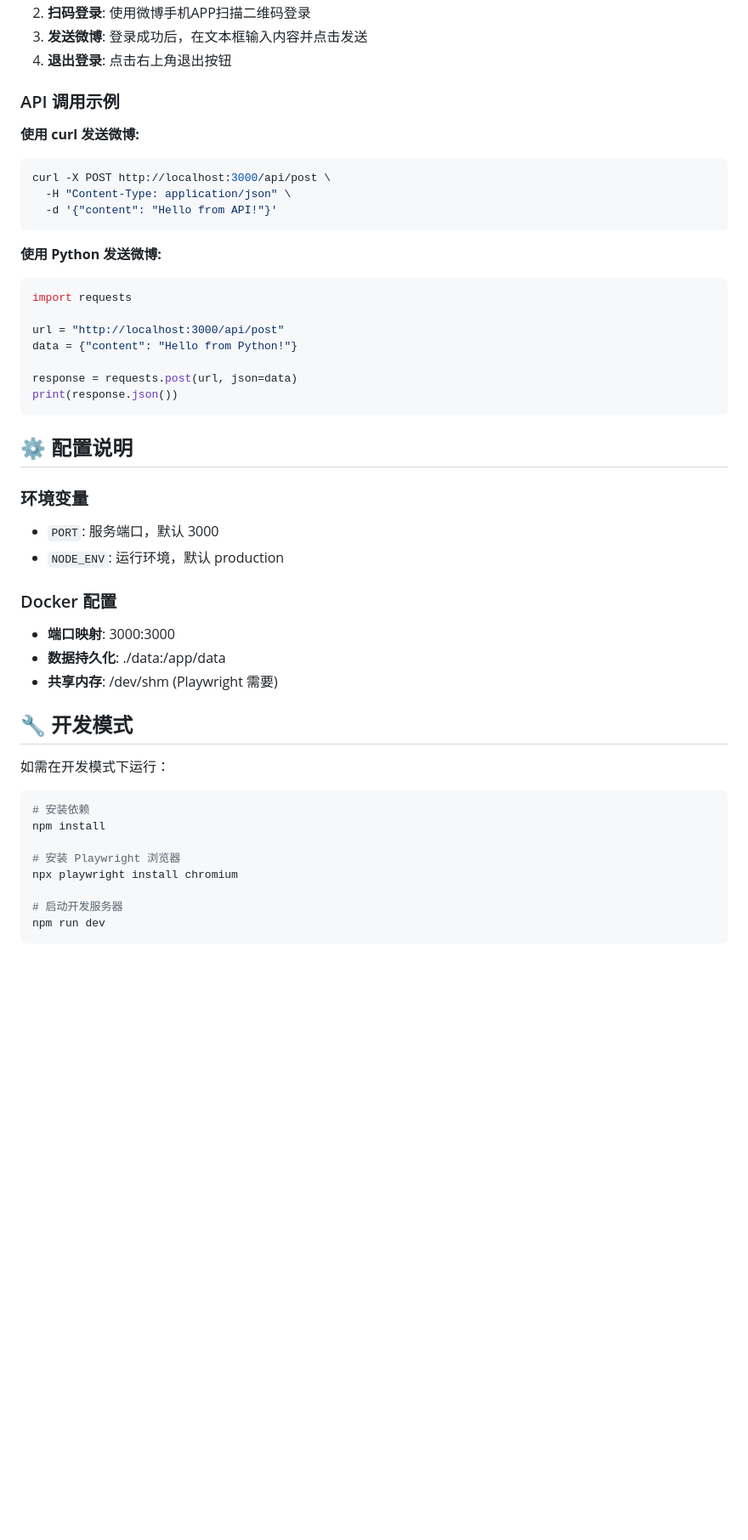
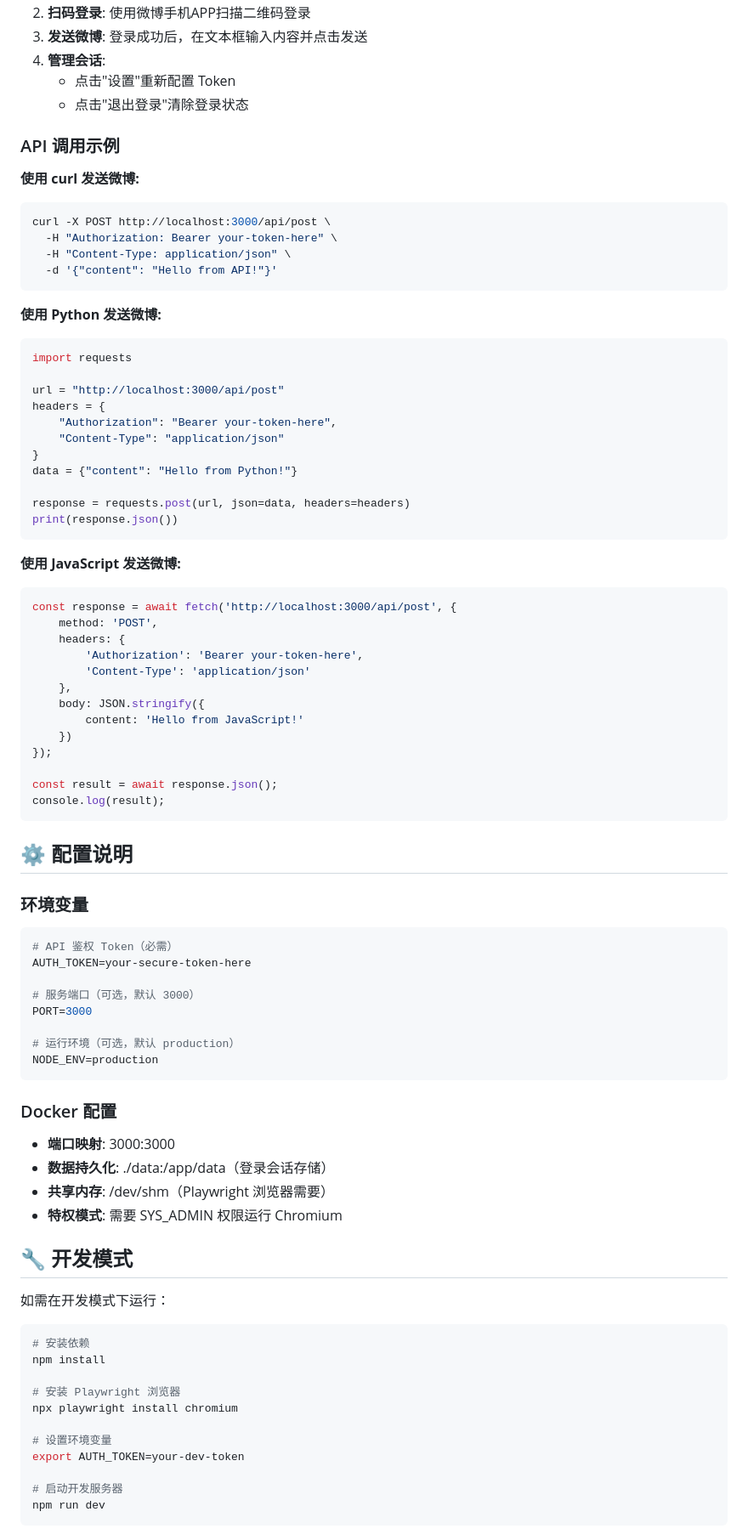
Before and after one commit to befantasy/weibo-poster, a Markdown page: README.md, the part around one of its changes. Shown at 85% size. GitHub-like rendering; blank space fills up the shorter version.

````diff
--- a/README.md
+++ b/README.md
@@ -125,12 +164,15 @@ POST /api/logout
 2. **扫码登录**: 使用微博手机APP扫描二维码登录
 3. **发送微博**: 登录成功后，在文本框输入内容并点击发送
-4. **退出登录**: 点击右上角退出按钮
+4. **管理会话**:
+   - 点击"设置"重新配置 Token
+   - 点击"退出登录"清除登录状态
 
 ### API 调用示例
 
 **使用 curl 发送微博:**
 ```bash
 curl -X POST http://localhost:3000/api/post \
+  -H "Authorization: Bearer your-token-here" \
   -H "Content-Type: application/json" \
   -d '{"content": "Hello from API!"}'
 ```
@@ -140,22 +182,52 @@ curl -X POST http://localhost:3000/api/post \
 import requests
 
 url = "http://localhost:3000/api/post"
+headers = {
+    "Authorization": "Bearer your-token-here",
+    "Content-Type": "application/json"
+}
 data = {"content": "Hello from Python!"}
 
-response = requests.post(url, json=data)
+response = requests.post(url, json=data, headers=headers)
 print(response.json())
+```
+
+**使用 JavaScript 发送微博:**
+```javascript
+const response = await fetch('http://localhost:3000/api/post', {
+    method: 'POST',
+    headers: {
+        'Authorization': 'Bearer your-token-here',
+        'Content-Type': 'application/json'
+    },
+    body: JSON.stringify({
+        content: 'Hello from JavaScript!'
+    })
+});
+
+const result = await response.json();
+console.log(result);
 ```
 
 ## ⚙️ 配置说明
 
 ### 环境变量
-- `PORT`: 服务端口，默认 3000
-- `NODE_ENV`: 运行环境，默认 production
+```bash
+# API 鉴权 Token（必需）
+AUTH_TOKEN=your-secure-token-here
+
+# 服务端口（可选，默认 3000）
+PORT=3000
+
+# 运行环境（可选，默认 production）
+NODE_ENV=production
+```
 
 ### Docker 配置
 - **端口映射**: 3000:3000
-- **数据持久化**: ./data:/app/data
-- **共享内存**: /dev/shm (Playwright 需要)
+- **数据持久化**: ./data:/app/data（登录会话存储）
+- **共享内存**: /dev/shm（Playwright 浏览器需要）
+- **特权模式**: 需要 SYS_ADMIN 权限运行 Chromium
 
 ## 🔧 开发模式
 
@@ -168,6 +240,9 @@ npm install
 # 安装 Playwright 浏览器
 npx playwright install chromium
 
+# 设置环境变量
+export AUTH_TOKEN=your-dev-token
+
 # 启动开发服务器
 npm run dev
 ```
````
Also changed, not shown: other parts of README.md (+156 -38 lines).
